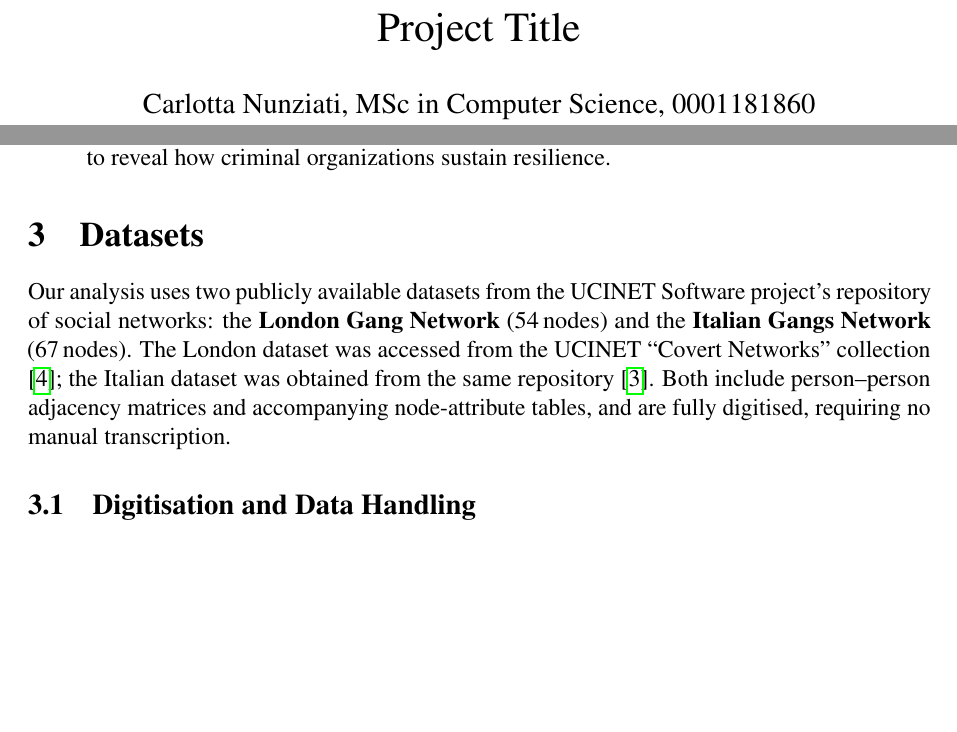
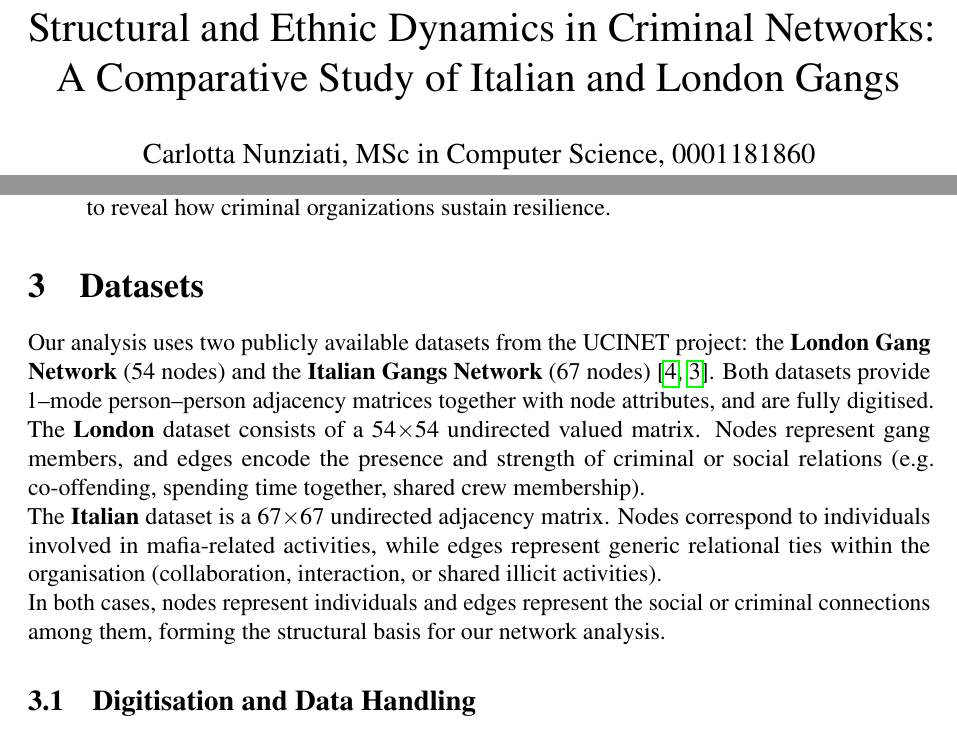
Before and after one commit to leovora/SNA_project, a LaTeX document (reports/sna_project.tex, which reads reports/datasets.tex): two parts of pages 1 and 2 of 22, joined at a grey line, cut at the place of the change, the shorter picture padded with empty space. Compiled offline with pdfLaTeX.

Commit message:
Added title and dataset shape description

```diff
--- a/reports/datasets.tex
+++ b/reports/datasets.tex
@@ -6,7 +6,25 @@
 % manipulate) the data and 2) to compute measures on the data?
 
 
-Our analysis uses two publicly available datasets from the UCINET Software project’s repository of social networks: the \textbf{London Gang Network} (54\,nodes) and the \textbf{Italian Gangs Network} (67\,nodes). The London dataset was accessed from the UCINET “Covert Networks” collection \cite{londonGangSite}; the Italian dataset was obtained from the same repository \cite{italianGangsSite}. Both include person–person adjacency matrices and accompanying node-attribute tables, and are fully digitised, requiring no manual transcription.
+Our analysis uses two publicly available datasets from the UCINET project: the
+\textbf{London Gang Network} (54 nodes) and the \textbf{Italian Gangs Network}
+(67 nodes) \cite{londonGangSite, italianGangsSite}. Both datasets provide
+1--mode person–person adjacency matrices together with node attributes, and are
+fully digitised.
+
+The \textbf{London} dataset consists of a 54$\times$54 undirected valued matrix.
+Nodes represent gang members, and edges encode the presence and strength of
+criminal or social relations (e.g.\ co-offending, spending time together,
+shared crew membership).
+
+The \textbf{Italian} dataset is a 67$\times$67 undirected adjacency matrix.
+Nodes correspond to individuals involved in mafia-related activities, while
+edges represent generic relational ties within the organisation (collaboration,
+interaction, or shared illicit activities).
+
+In both cases, nodes represent individuals and edges represent the social or
+criminal connections among them, forming the structural basis for our network
+analysis.
 
 \subsection{Digitisation and Data Handling}
 
--- a/reports/sna_project.tex
+++ b/reports/sna_project.tex
@@ -31,7 +31,7 @@
 \\Daniele Algeri, MSc in Artificial Intelligence, 0001196298
 }
 \date{}
-\title{Project Title}
+\title{Structural and Ethnic Dynamics in Criminal Networks: A Comparative Study of Italian and London Gangs}
 \emergencystretch=3em
 \begin{document}
 \maketitle
```
Also changed, not shown: reports/sna_project.pdf.
